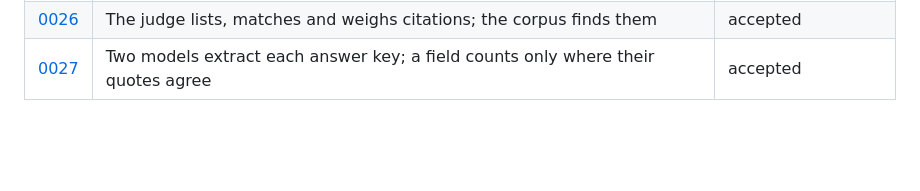
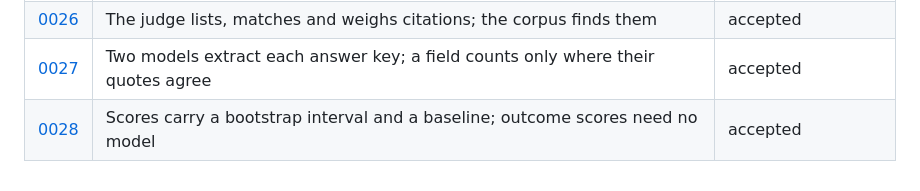
Before and after one commit to Frontier-Legal/casebench, a Markdown page: docs/decisions/README.md, the part around the change. Drawn GitHub-style; blank space fills up the shorter version.

Commit message:
docs(decisions): record intervals, baselines and model-free outcome scores
Signed-off-by: alper <39246351+alperkay@users.noreply.github.com>

```diff
--- a/docs/decisions/README.md
+++ b/docs/decisions/README.md
@@ -41,3 +41,4 @@ Every material choice in Casebench has a record here: a dependency, a public int
 | [0025](0025-corpus-connectors.md) | Corpus connectors fetch, search and are cached; any store is configured, not coded | accepted |
 | [0026](0026-judge-and-citation-checks.md) | The judge lists, matches and weighs citations; the corpus finds them | accepted |
 | [0027](0027-answer-keys-from-decisions.md) | Two models extract each answer key; a field counts only where their quotes agree | accepted |
+| [0028](0028-scores-baselines-and-intervals.md) | Scores carry a bootstrap interval and a baseline; outcome scores need no model | accepted |
```
Also changed, not shown: docs/decisions/0028-scores-baselines-and-intervals.md (added, +45 -0 lines).
